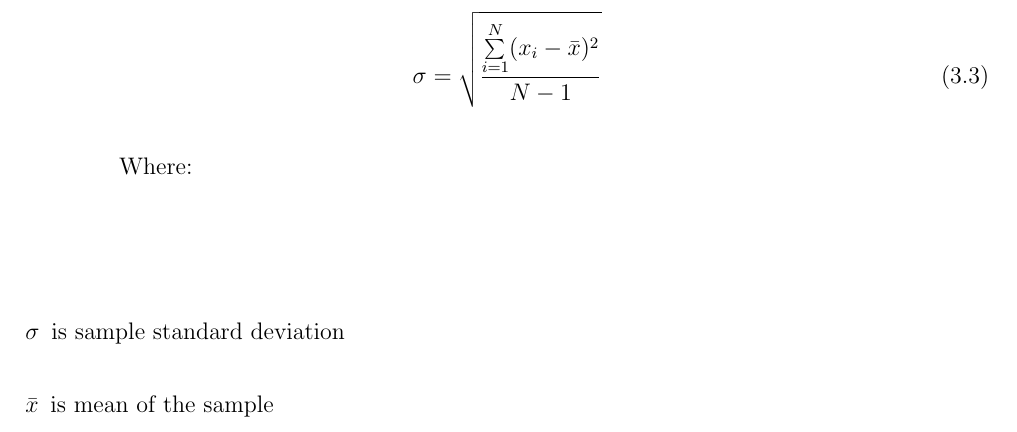
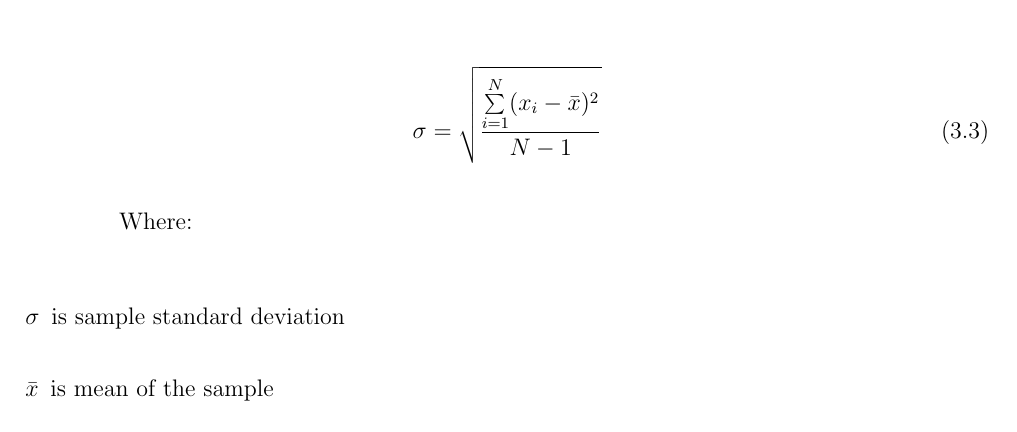
Before and after one commit to ioscarhunter/paper4, a LaTeX thesis (thesis.tex, which reads chapter3/background.tex): part of page 35 of 66, cut so that both start at the same text. Compiled offline with pdfLaTeX.

Commit message:
txs auto checkin

```diff
--- a/chapter3/background.tex
+++ b/chapter3/background.tex
@@ -101,15 +101,14 @@ f(x) = \left\{
 	 \sigma = \sqrt{\frac{ \sum\limits ^{N}_{i=1} (x_{i} - \bar{x})^2}{N - 1}}
 \end{equation}
 
-Where:
-
+Where:\hspace{1.5cm} {
 \begin{description}
-\hspace{1.5cm} 	\item [$\sigma$] is sample standard deviation
+	\item [$\sigma$] is sample standard deviation
 	\item [$\bar{x}$] is mean of the sample
 	\item [$x_i$] is the $i^{th}$ measurement
 	\item [$N$] is number of sample
 \end{description}
-
+}
 \section{Low-pass filter}
 \hspace{1.5cm}The Low-pass filer only allow the frequency signal that is below  cut-off frequency
 \begin{figure}[ht]
```
